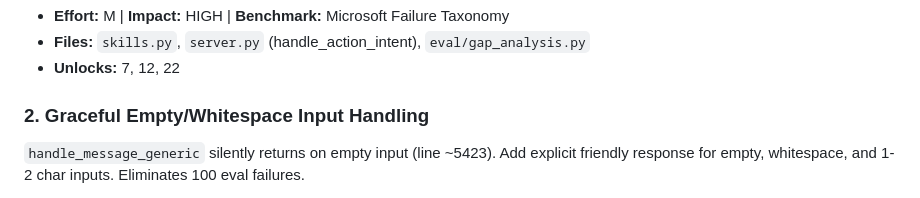
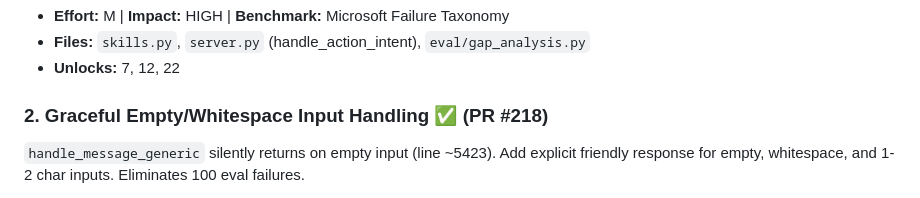
Before and after one commit to ahmedkhaledmohamed/khalil, a Markdown page: IMPROVEMENT_PLAN.md, the part around the change. Rendered like a GitHub page.

Commit message:
Mark improvement #2 as completed (PR #218)
Co-Authored-By: Claude Opus 4.6 (1M context) <noreply@anthropic.com>

```diff
--- a/IMPROVEMENT_PLAN.md
+++ b/IMPROVEMENT_PLAN.md
@@ -12,7 +12,7 @@ Introduce `HandlerResponse` dataclass (`.text`, `.success`, `.metadata`) and a w
 - **Files:** `skills.py`, `server.py` (handle_action_intent), `eval/gap_analysis.py`
 - **Unlocks:** 7, 12, 22
 
-### 2. Graceful Empty/Whitespace Input Handling
+### 2. Graceful Empty/Whitespace Input Handling ✅ (PR #218)
 `handle_message_generic` silently returns on empty input (line ~5423). Add explicit friendly response for empty, whitespace, and 1-2 char inputs. Eliminates 100 eval failures.
 - **Effort:** S | **Impact:** MEDIUM | **Benchmark:** ConvBench
 - **Files:** `server.py` (handle_message_generic)
```
